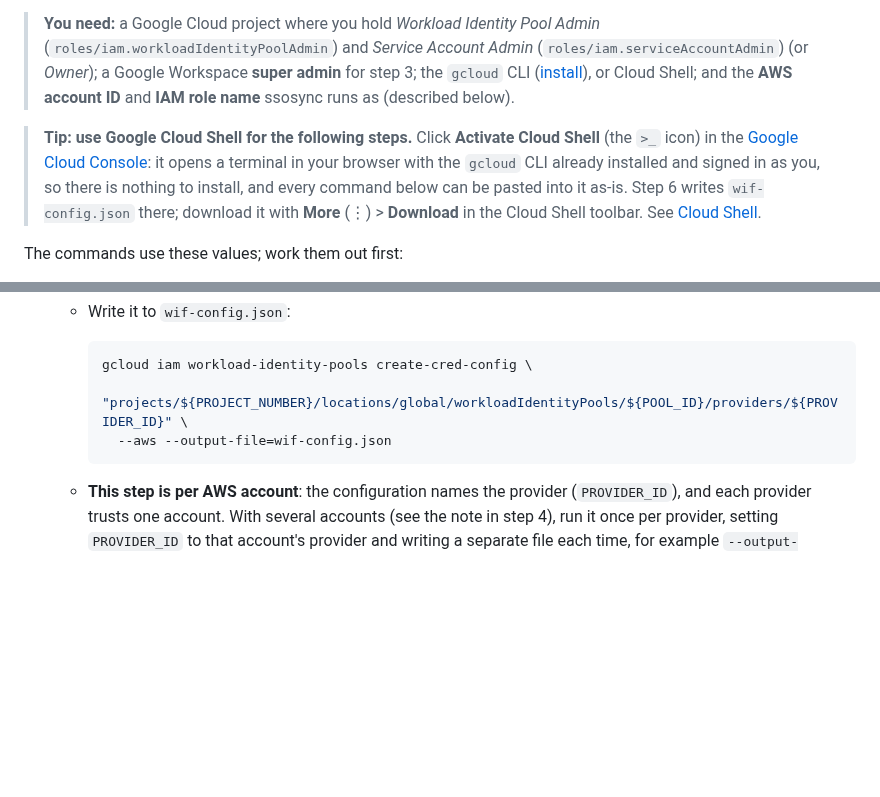
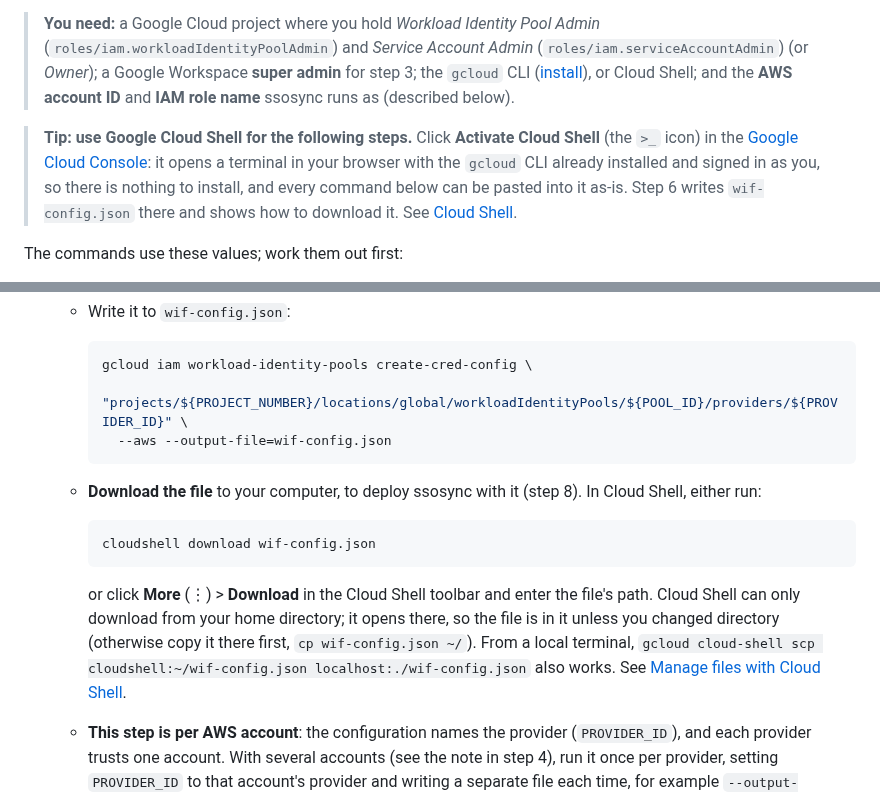
Before and after one commit to awslabs/ssosync, a Markdown page: README.md, 2 parts joined by grey strips. GitHub-like rendering; blank space fills up the shorter version.

Commit message:
docs: WIF step 6, download the credential configuration from Cloud Shell

````diff
--- a/README.md
+++ b/README.md
@@ -148,7 +148,7 @@ These steps follow Google's guide [Configure Workload Identity Federation with A
 
 > **You need:** a Google Cloud project where you hold *Workload Identity Pool Admin* (`roles/iam.workloadIdentityPoolAdmin`) and *Service Account Admin* (`roles/iam.serviceAccountAdmin`) (or *Owner*); a Google Workspace **super admin** for step 3; the `gcloud` CLI ([install](https://cloud.google.com/sdk/docs/install)), or Cloud Shell; and the **AWS account ID** and **IAM role name** ssosync runs as (described below).
 
-> **Tip: use Google Cloud Shell for the following steps.** Click **Activate Cloud Shell** (the `>_` icon) in the [Google Cloud Console](https://console.cloud.google.com/): it opens a terminal in your browser with the `gcloud` CLI already installed and signed in as you, so there is nothing to install, and every command below can be pasted into it as-is. Step 6 writes `wif-config.json` there; download it with **More** (⋮) > **Download** in the Cloud Shell toolbar. See [Cloud Shell](https://cloud.google.com/shell/docs/using-cloud-shell).
+> **Tip: use Google Cloud Shell for the following steps.** Click **Activate Cloud Shell** (the `>_` icon) in the [Google Cloud Console](https://console.cloud.google.com/): it opens a terminal in your browser with the `gcloud` CLI already installed and signed in as you, so there is nothing to install, and every command below can be pasted into it as-is. Step 6 writes `wif-config.json` there and shows how to download it. See [Cloud Shell](https://cloud.google.com/shell/docs/using-cloud-shell).
 
 The commands use these values; work them out first:
 
@@ -255,6 +255,13 @@ AWS_ROLE_NAME="SSOSync_ExecutionRole"
        "projects/${PROJECT_NUMBER}/locations/global/workloadIdentityPools/${POOL_ID}/providers/${PROVIDER_ID}" \
        --aws --output-file=wif-config.json
      ```
+   - **Download the file** to your computer, to deploy ssosync with it (step 8). In Cloud Shell, either run:
+
+     ```bash
+     cloudshell download wif-config.json
+     ```
+
+     or click **More** (⋮) > **Download** in the Cloud Shell toolbar and enter the file's path. Cloud Shell can only download from your home directory; it opens there, so the file is in it unless you changed directory (otherwise copy it there first, `cp wif-config.json ~/`). From a local terminal, `gcloud cloud-shell scp cloudshell:~/wif-config.json localhost:./wif-config.json` also works. See [Manage files with Cloud Shell](https://docs.cloud.google.com/shell/docs/uploading-and-downloading-files).
    - **This step is per AWS account**: the configuration names the provider (`PROVIDER_ID`), and each provider trusts one account. With several accounts (see the note in step 4), run it once per provider, setting `PROVIDER_ID` to that account's provider and writing a separate file each time, for example `--output-file=wif-config-dev.json` and `--output-file=wif-config-prod.json`. Give each account's deployment the file for its own provider; a configuration for another account's provider is rejected.
    - **Omit `--service-account`**: ssosync impersonates the service account itself (it needs to add the admin as the delegated subject), so the configuration must describe only the federation. A configuration created with `--service-account` contains `service_account_impersonation_url` and makes the impersonation happen twice.
    - The file contains **no secret**: it says where to get AWS credentials and which pool/provider to use. On AWS Lambda the AWS credentials come from the function's environment (the metadata server it refers to is not used), so the same file works for Lambda and the CLI.
````
